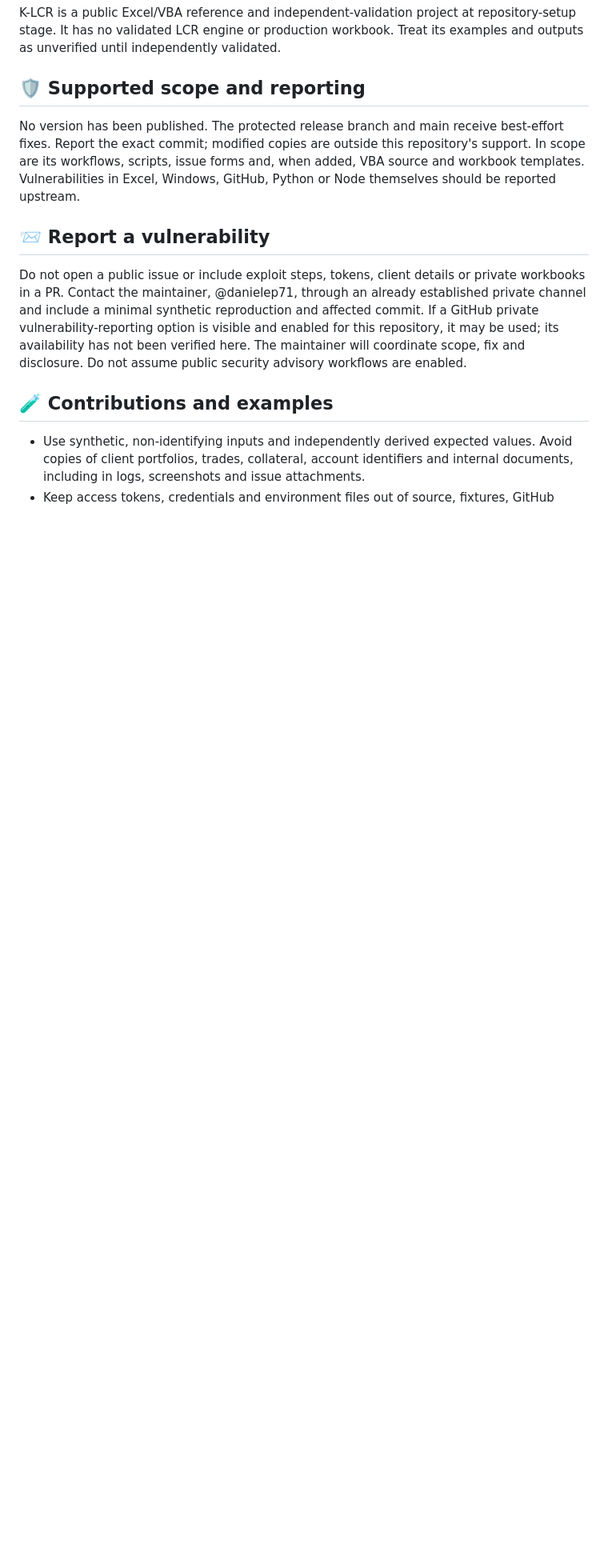
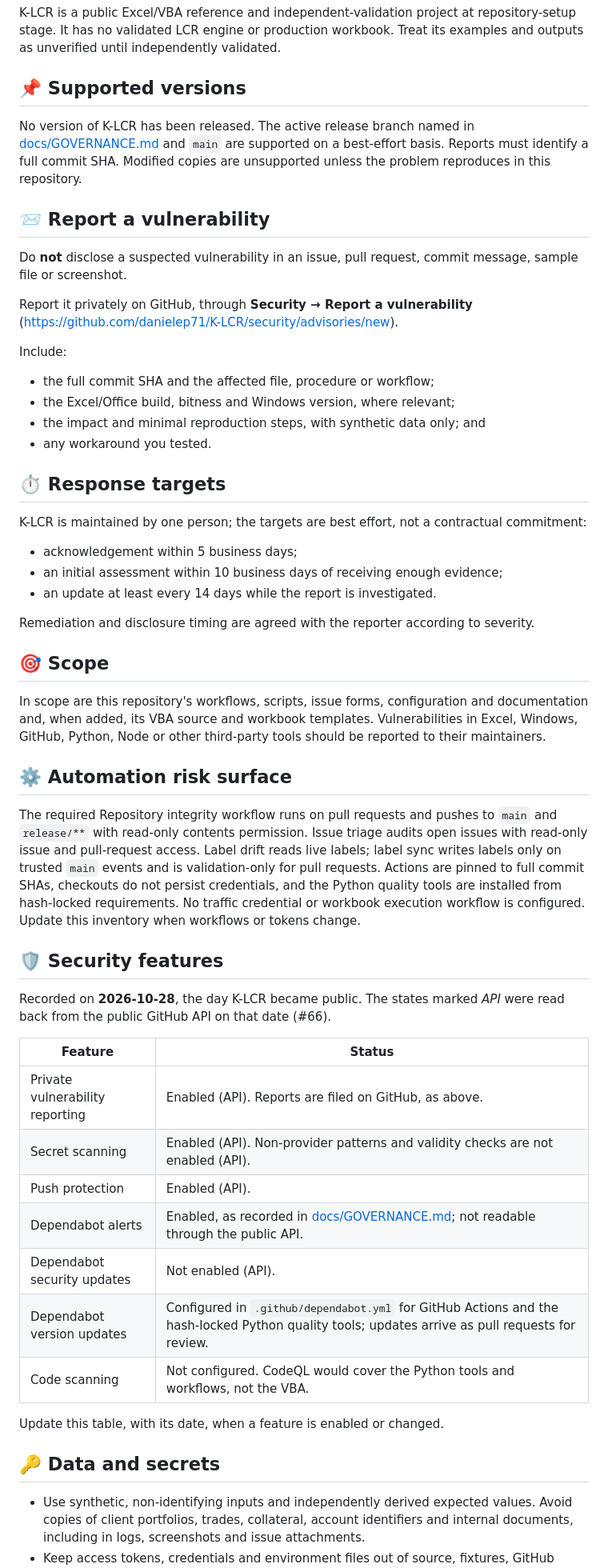
Before and after one commit to danielep71/K-LCR, a Markdown page: SECURITY.md, the part around one of its changes. Shown at 80% size. GitHub-like rendering; blank space fills up the shorter version.

Commit message:
docs: complete the security policy for the public repository (#78)
K-LCR became public on 2026-10-28, but SECURITY.md still sent reporters to
"an already established private channel". The owner enabled private
vulnerability reporting, secret scanning and push protection the same day.
SECURITY.md now follows the sibling projects' structure: supported versions,
private reporting through GitHub Security Advisories with what to include,
best-effort response targets, scope, the automation risk surface, a dated
security-features table read back from the public API, data and secrets,
and safe harbor. GOVERNANCE and the NOTICE provenance row no longer
describe reporting as private-channel only or the repository as private.

Validated: the enabled and disabled features were read back from the public
GitHub API; tools/check.py --allow-missing locally (every gate PASS except
actionlint); relative links and anchors resolve; Repository integrity
passed on PR head 1215bea (run 40784427217); automated code review
completed on 1215bea with no findings.

Not validated: Dependabot alerts state (not readable without admin access);
no test advisory was filed.

Refs #66

```diff
--- a/SECURITY.md
+++ b/SECURITY.md
@@ -7,25 +8,77 @@ K-LCR is a public Excel/VBA reference and independent-validation project at
 repository-setup stage. It has no validated LCR engine or production workbook.
 Treat its examples and outputs as unverified until independently validated.
 
-## 🛡️ Supported scope and reporting
+## 📌 Supported versions
 
-No version has been published. The protected release branch and main receive
-best-effort fixes. Report the exact commit; modified copies are outside this
-repository's support. In scope are its workflows, scripts, issue forms and,
-when added, VBA source and workbook templates. Vulnerabilities in Excel,
-Windows, GitHub, Python or Node themselves should be reported upstream.
+No version of K-LCR has been released. The active release branch named in
+[docs/GOVERNANCE.md](docs/GOVERNANCE.md) and `main` are supported on a
+best-effort basis. Reports must identify a full commit SHA. Modified copies are
+unsupported unless the problem reproduces in this repository.
 
 ## 📨 Report a vulnerability
 
-Do not open a public issue or include exploit steps, tokens, client details or
-private workbooks in a PR. Contact the maintainer, @danielep71, through an
-already established private channel and include a minimal synthetic
-reproduction and affected commit. If a GitHub private vulnerability-reporting
-option is visible and enabled for this repository, it may be used; its
-availability has not been verified here. The maintainer will coordinate scope,
-fix and disclosure. Do not assume public security advisory workflows are enabled.
+Do **not** disclose a suspected vulnerability in an issue, pull request,
+commit message, sample file or screenshot.
 
-## 🧪 Contributions and examples
+Report it privately on GitHub, through **Security → Report a vulnerability**
+(<https://github.com/danielep71/K-LCR/security/advisories/new>).
+
+Include:
+
+- the full commit SHA and the affected file, procedure or workflow;
+- the Excel/Office build, bitness and Windows version, where relevant;
+- the impact and minimal reproduction steps, with synthetic data only; and
+- any workaround you tested.
+
+## ⏱️ Response targets
+
+K-LCR is maintained by one person; the targets are best effort, not a
+contractual commitment:
+
+- acknowledgement within 5 business days;
+- an initial assessment within 10 business days of receiving enough evidence;
+- an update at least every 14 days while the report is investigated.
+
+Remediation and disclosure timing are agreed with the reporter according to
+severity.
+
+## 🎯 Scope
+
+In scope are this repository's workflows, scripts, issue forms, configuration
+and documentation and, when added, its VBA source and workbook templates.
+Vulnerabilities in Excel, Windows, GitHub, Python, Node or other third-party
+tools should be reported to their maintainers.
+
+## ⚙️ Automation risk surface
+
+The required Repository integrity workflow runs on pull requests and pushes to
+`main` and `release/**` with read-only contents permission. Issue triage audits
+open issues with read-only issue and pull-request access. Label drift reads
+live labels; label sync writes labels only on trusted `main` events and is
+validation-only for pull requests. Actions are pinned to full commit SHAs,
+checkouts do not persist credentials, and the Python quality tools are
+installed from hash-locked requirements. No traffic credential or workbook
+execution workflow is configured. Update this inventory when workflows or
+tokens change.
+
+## 🛡️ Security features
+
+Recorded on **2026-10-28**, the day K-LCR became public. The states marked
+*API* were read back from the public GitHub API on that date (#66).
+
+| Feature | Status |
+| --- | --- |
+| Private vulnerability reporting | Enabled (API). Reports are filed on GitHub, as above. |
+| Secret scanning | Enabled (API). Non-provider patterns and validity checks are not enabled (API). |
+| Push protection | Enabled (API). |
+| Dependabot alerts | Enabled, as recorded in [docs/GOVERNANCE.md](docs/GOVERNANCE.md); not readable through the public API. |
+| Dependabot security updates | Not enabled (API). |
+| Dependabot version updates | Configured in `.github/dependabot.yml` for GitHub Actions and the hash-locked Python quality tools; updates arrive as pull requests for review. |
+| Code scanning | Not configured. CodeQL would cover the Python tools and workflows, not the VBA. |
+
+Update this table, with its date, when a feature is enabled or changed.
+
+## 🔑 Data and secrets
 
 - Use synthetic, non-identifying inputs and independently derived expected
   values. Avoid copies of client portfolios, trades, collateral, account
```
Also changed, not shown: other parts of SECURITY.md (+11 -15 lines), NOTICE.md (+1 -1 lines), docs/GOVERNANCE.md (+8 -5 lines).
